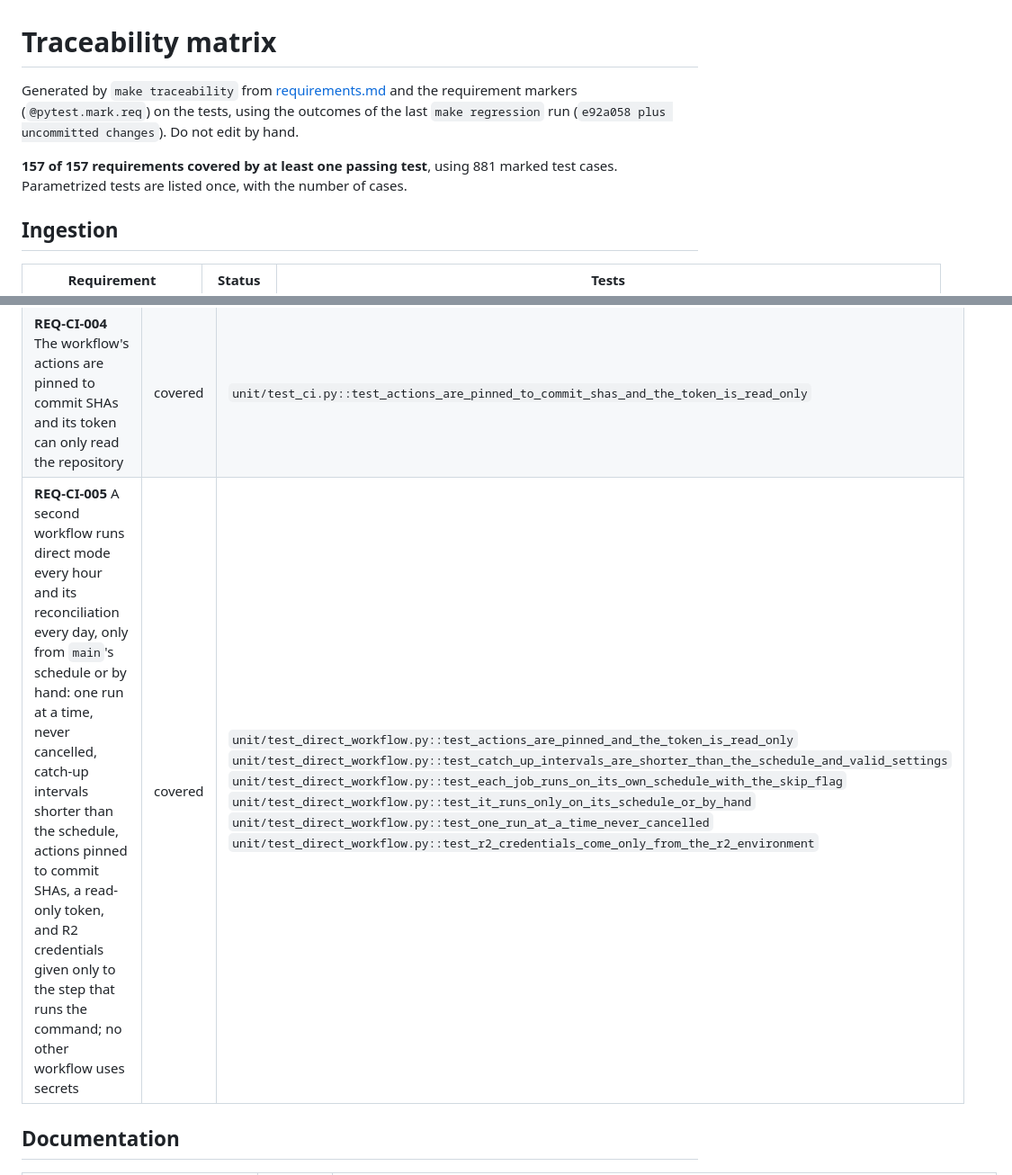
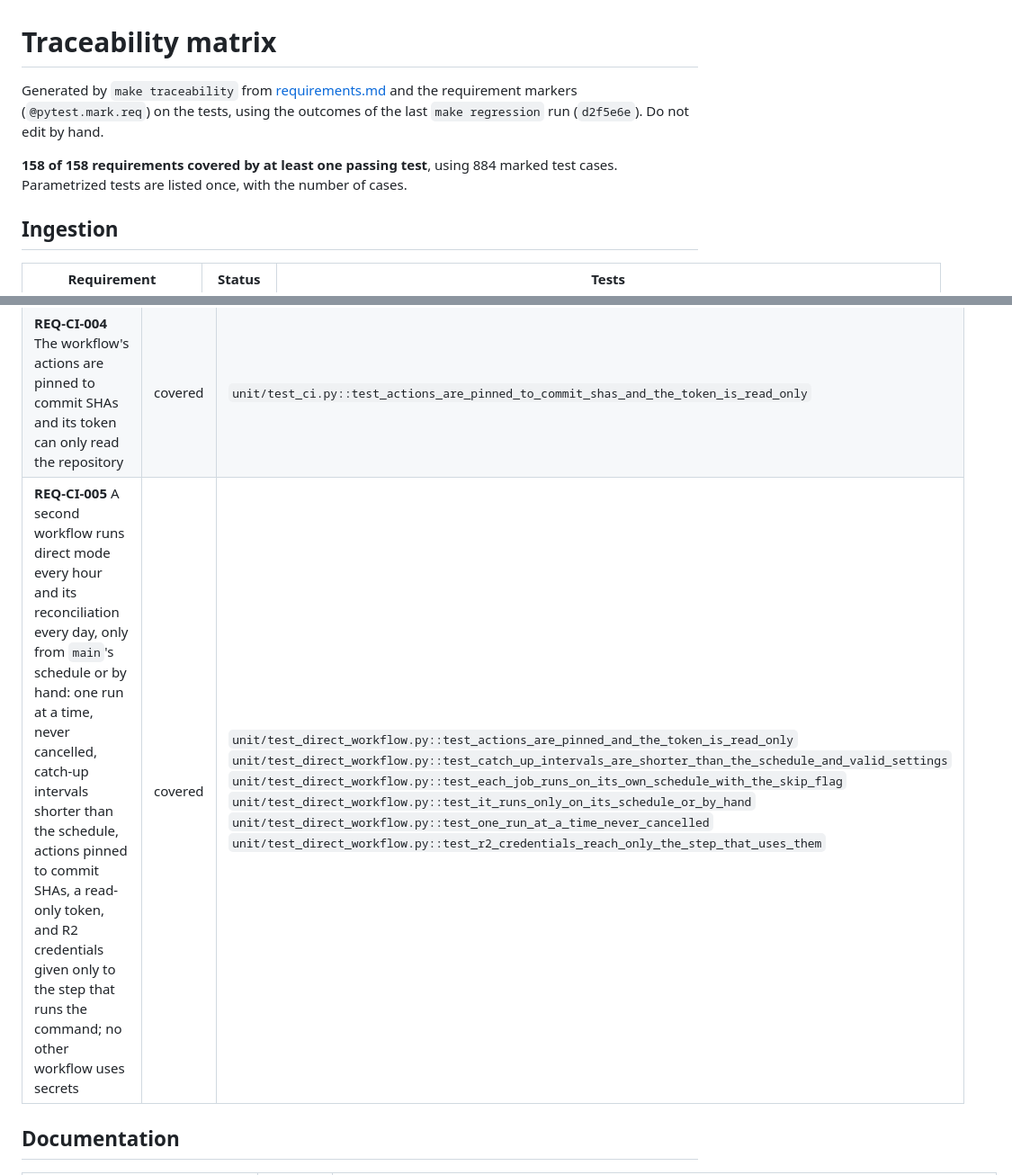
Before and after one commit to dienarvaez1/earth-hub, a Markdown page: docs/progress/traceability-matrix.md, 2 parts joined by grey strips. Shown at 90% size. Drawn GitHub-style.

Commit message:
docs: traceability matrix after merging main (158 requirements)
Co-Authored-By: Claude Opus 5.5 <noreply@anthropic.com>

```diff
--- a/docs/progress/traceability-matrix.md
+++ b/docs/progress/traceability-matrix.md
@@ -1,8 +1,8 @@
 # Traceability matrix
 
-Generated by `make traceability` from [requirements.md](requirements.md) and the requirement markers (`@pytest.mark.req`) on the tests, using the outcomes of the last `make regression` run (`e92a058 plus uncommitted changes`). Do not edit by hand.
+Generated by `make traceability` from [requirements.md](requirements.md) and the requirement markers (`@pytest.mark.req`) on the tests, using the outcomes of the last `make regression` run (`d2f5e6e`). Do not edit by hand.
 
-**157 of 157 requirements covered by at least one passing test**, using 881 marked test cases. Parametrized tests are listed once, with the number of cases.
+**158 of 158 requirements covered by at least one passing test**, using 884 marked test cases. Parametrized tests are listed once, with the number of cases.
 
 ## Ingestion
 
@@ -181,7 +182,7 @@ Generated by `make traceability` from [requirements.md](requirements.md) and the
 | **REQ-CI-002** Each run keeps its reports (JUnit, coverage, traceability matrix, regression summary) as artifacts for 30 days and shows the regression summary on the run's page | covered | `unit/test_ci.py::test_reports_are_kept_and_summarised_even_when_the_run_fails` |
 | **REQ-CI-003** A layer left out with `regression.py --skip` is reported as skipped and does not fail the run; requirements covered only by its tests are listed as not run; any layer that runs and fails, or a requirement left without a passing test otherwise, still fails it | covered | `unit/test_ci.py::test_a_failing_layer_still_fails_the_run_with_layers_left_out`<br>`unit/test_ci.py::test_a_layer_left_out_is_reported_and_does_not_fail_the_run`<br>`unit/test_ci.py::test_requirements_tested_only_by_a_layer_left_out_are_not_run_not_gaps`<br>`unit/test_ci.py::test_skip_accepts_only_known_layers`<br>`unit/test_ci.py::test_three_part_requirement_ids_are_found_in_a_layer_left_out`<br>`unit/test_ci.py::test_without_the_option_every_untested_requirement_is_a_gap` |
 | **REQ-CI-004** The workflow's actions are pinned to commit SHAs and its token can only read the repository | covered | `unit/test_ci.py::test_actions_are_pinned_to_commit_shas_and_the_token_is_read_only` |
-| **REQ-CI-005** A second workflow runs direct mode every hour and its reconciliation every day, only from `main`'s schedule or by hand: one run at a time, never cancelled, catch-up intervals shorter than the schedule, actions pinned to commit SHAs, a read-only token, and R2 credentials given only to the step that runs the command; no other workflow uses secrets | covered | `unit/test_direct_workflow.py::test_actions_are_pinned_and_the_token_is_read_only`<br>`unit/test_direct_workflow.py::test_catch_up_intervals_are_shorter_than_the_schedule_and_valid_settings`<br>`unit/test_direct_workflow.py::test_each_job_runs_on_its_own_schedule_with_the_skip_flag`<br>`unit/test_direct_workflow.py::test_it_runs_only_on_its_schedule_or_by_hand`<br>`unit/test_direct_workflow.py::test_one_run_at_a_time_never_cancelled`<br>`unit/test_direct_workflow.py::test_r2_credentials_come_only_from_the_r2_environment` |
+| **REQ-CI-005** A second workflow runs direct mode every hour and its reconciliation every day, only from `main`'s schedule or by hand: one run at a time, never cancelled, catch-up intervals shorter than the schedule, actions pinned to commit SHAs, a read-only token, and R2 credentials given only to the step that runs the command; no other workflow uses secrets | covered | `unit/test_direct_workflow.py::test_actions_are_pinned_and_the_token_is_read_only`<br>`unit/test_direct_workflow.py::test_catch_up_intervals_are_shorter_than_the_schedule_and_valid_settings`<br>`unit/test_direct_workflow.py::test_each_job_runs_on_its_own_schedule_with_the_skip_flag`<br>`unit/test_direct_workflow.py::test_it_runs_only_on_its_schedule_or_by_hand`<br>`unit/test_direct_workflow.py::test_one_run_at_a_time_never_cancelled`<br>`unit/test_direct_workflow.py::test_r2_credentials_reach_only_the_step_that_uses_them` |
 
 ## Documentation
 
```
Also changed, not shown: other parts of docs/progress/traceability-matrix.md (+2 -1 lines).
